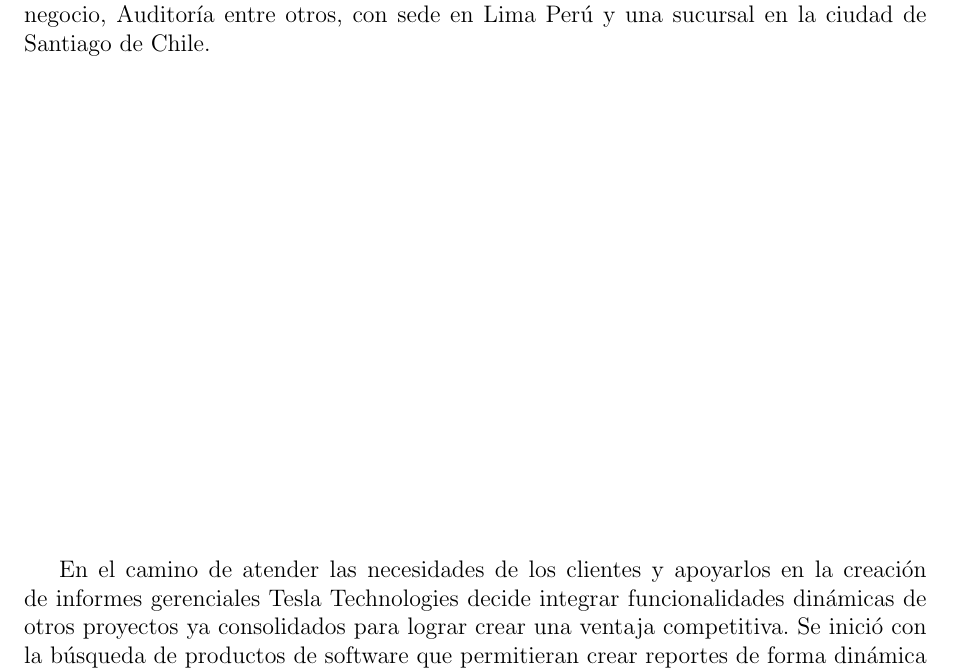
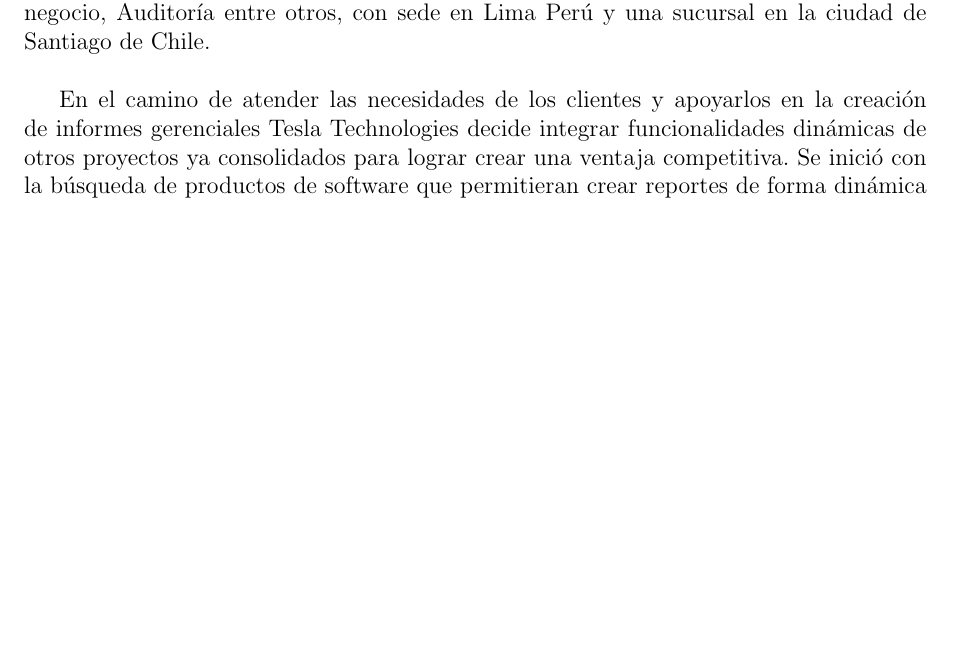
Before and after one commit to yomarhuamani/degree, a LaTeX thesis (Degree.tex, which reads Abstract/abstract.tex): part of page 3 of 20, cut so that both start at the same text, the shorter picture padded with empty space. Compiled offline with pdfLaTeX.

Commit message:
txs auto checkin

```diff
--- a/Abstract/abstract.tex
+++ b/Abstract/abstract.tex
@@ -5,7 +5,7 @@
 
 		Tesla Technologies - Perú, es una empresa dedicada a aportar e implementar soluciones en materia de Riesgos operativos, Seguridad de la información, Continuidad del negocio, Auditoría entre otros, con sede en Lima Perú y una sucursal en la ciudad de Santiago de Chile.\\
 
-		\vfill En el camino de atender las necesidades de los clientes y apoyarlos en la creación de informes gerenciales Tesla Technologies decide integrar funcionalidades dinámicas de otros proyectos ya consolidados para lograr crear una ventaja competitiva.
+		En el camino de atender las necesidades de los clientes y apoyarlos en la creación de informes gerenciales Tesla Technologies decide integrar funcionalidades dinámicas de otros proyectos ya consolidados para lograr crear una ventaja competitiva.
 		Se inició con la búsqueda de productos de software que permitieran crear reportes de forma dinámica y puedan integrarse a los productos ofrecidos por Tesla Technologies, se revisaron algunas herramientas del cuadrante de Gartner y del cuadrante Forrester siendo la mayoria de estas rechazadas por el alto costo de sus licencias e implementación.
 		Como resultado de la revisión a estas herramientas, fue el proyecto Saiku Analytics complemento de la suite Pentaho BI  que fue seleccionado por su facilidad y compatibilidad con los productos ofrecidos por Tesla Technologies.
 		Se revisaron las licencias usadas en el proyecto Saiku Analytics y el impacto legal generado en la integración con los productos de Tesla Technologies, se establecieron las funcionalidades a conservar y las nuevas a desarrollarse alineadas a cumplir con los objetivos establecidos.\\
```
